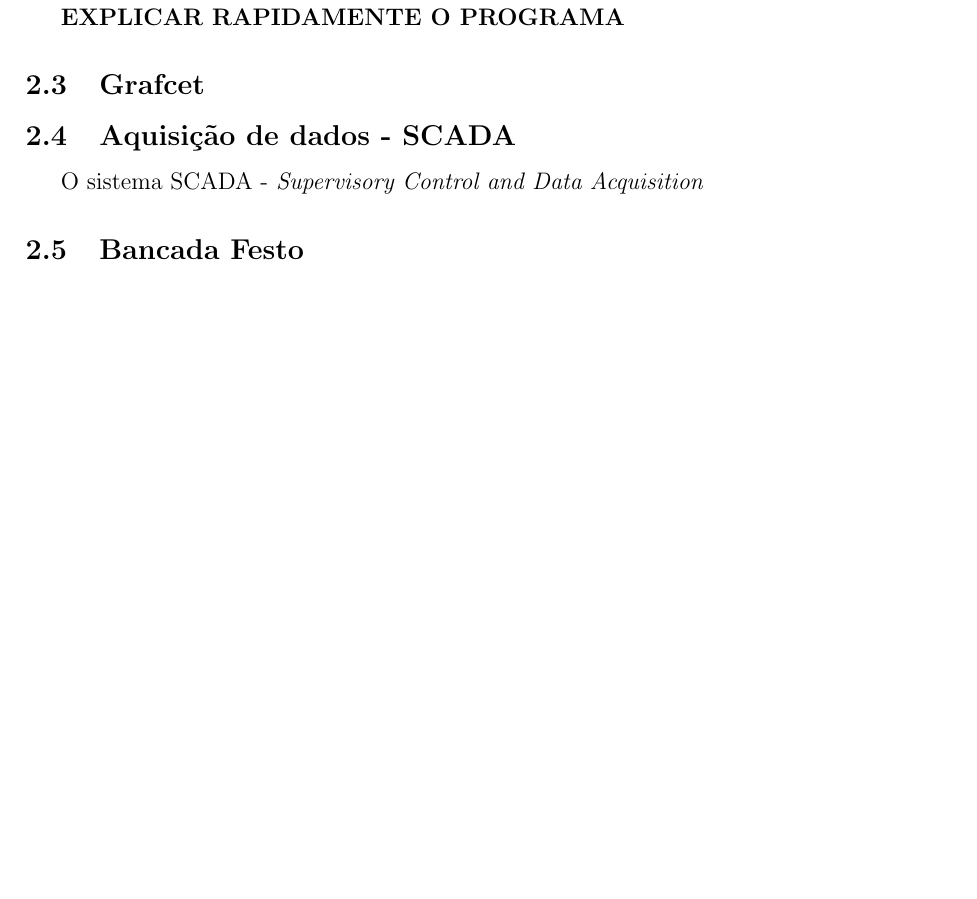
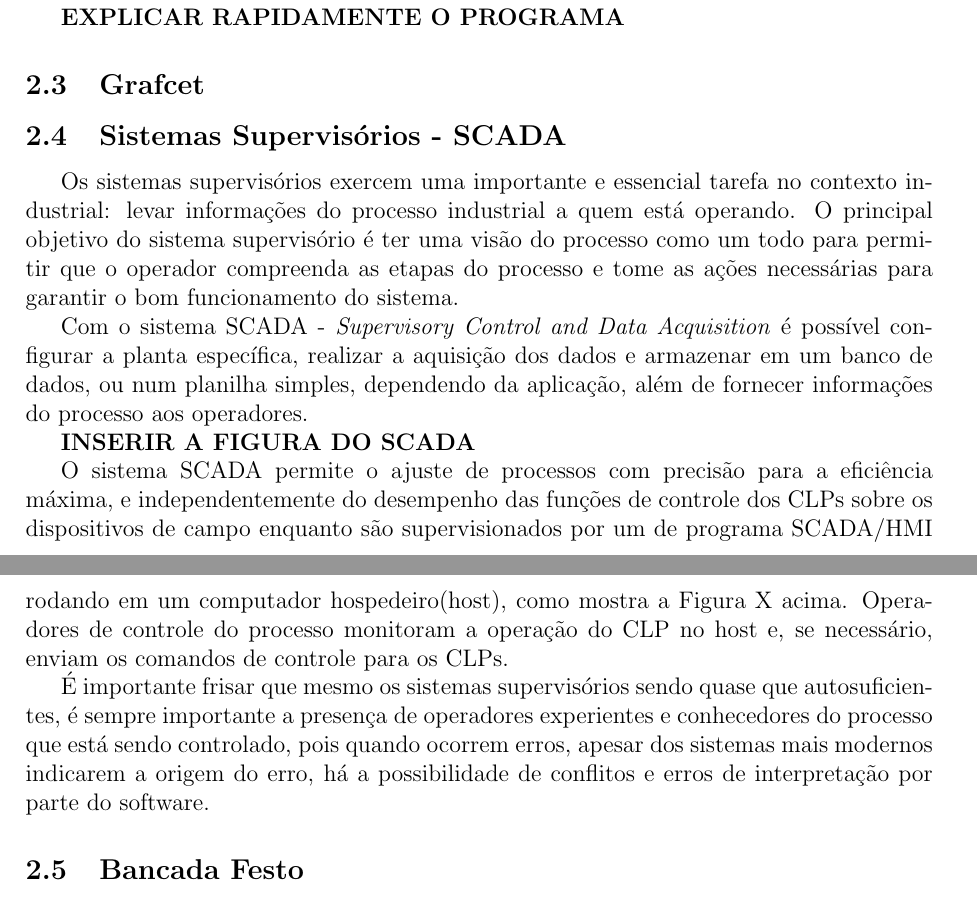
Before and after one commit to cHenrique0/tcc-ufma, a LaTeX document (drafts/rascunho.tex): part of page 3 of 4 before the commit and two parts of pages 3 and 4 of 4 after it, the two joined at a grey line, cut so that both start at the same text, the shorter picture padded with empty space. Compiled offline with pdfLaTeX.

Commit message:
feat: adding concepts for SCADA

```diff
--- a/drafts/rascunho.tex
+++ b/drafts/rascunho.tex
@@ -182,9 +182,31 @@ automação de processos industriais.
 
 	\subsection{Grafcet}
 
-	\subsection{Aquisição de dados - SCADA}
+	\subsection{Sistemas Supervisórios - SCADA}
 
-		O sistema SCADA - \textit{Supervisory Control and Data Acquisition}
+		Os sistemas supervisórios exercem uma importante e essencial tarefa no contexto
+		industrial: levar informações do processo industrial a quem está operando.
+		O principal objetivo do sistema supervisório é ter uma visão do processo como um
+		todo para permitir que o operador compreenda as etapas do processo e tome as ações
+		necessárias para garantir o bom funcionamento do sistema.
+
+		Com o sistema SCADA - \textit{Supervisory Control and Data Acquisition} é possível
+		configurar a planta específica, realizar a aquisição dos dados e armazenar em um
+		banco de dados, ou num planilha simples, dependendo da aplicação, além de fornecer
+		informações do processo aos operadores.
+
+		\textbf{INSERIR A FIGURA DO SCADA}
+
+		O sistema SCADA permite o ajuste de processos com precisão para a eficiência máxima, e
+		independentemente do desempenho das funções de controle dos CLPs sobre os dispositivos
+		de campo enquanto são supervisionados por um de programa SCADA/HMI rodando em um computador
+		hospedeiro(host), como mostra a Figura X acima. Operadores de controle do processo monitoram
+		a operação do CLP no host e, se necessário, enviam os comandos de controle para os CLPs.
+
+		É importante frisar que mesmo os sistemas supervisórios sendo quase que autosuficientes, é sempre
+		importante a presença de operadores experientes e conhecedores do processo que está sendo controlado,
+		pois quando ocorrem erros, apesar dos sistemas mais modernos indicarem a origem do erro,
+		há a possibilidade de conflitos e erros de interpretação por parte do software.
 
 	\subsection{Bancada Festo}
 
```
Also changed, not shown: drafts/figures/SCADA.png (added), drafts/rascunho.pdf.
